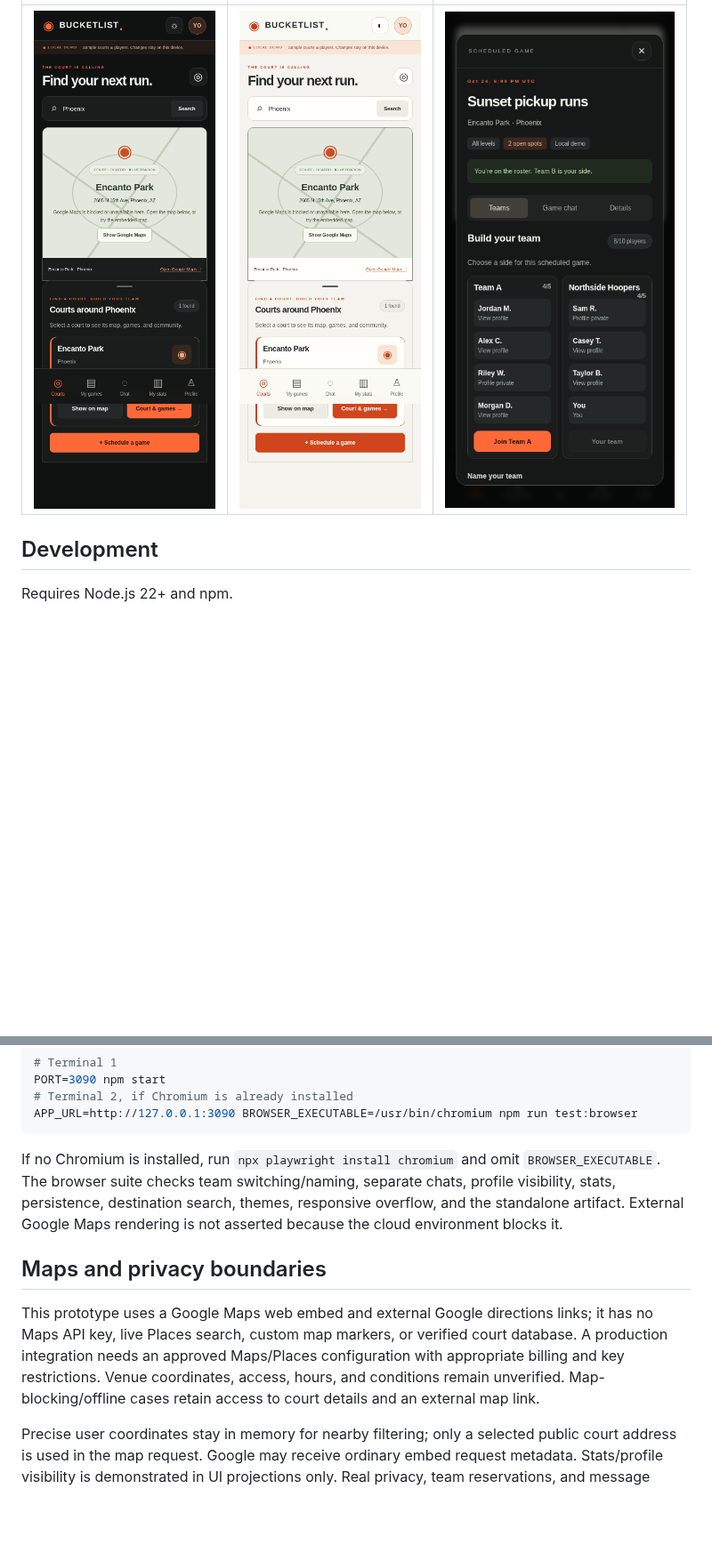
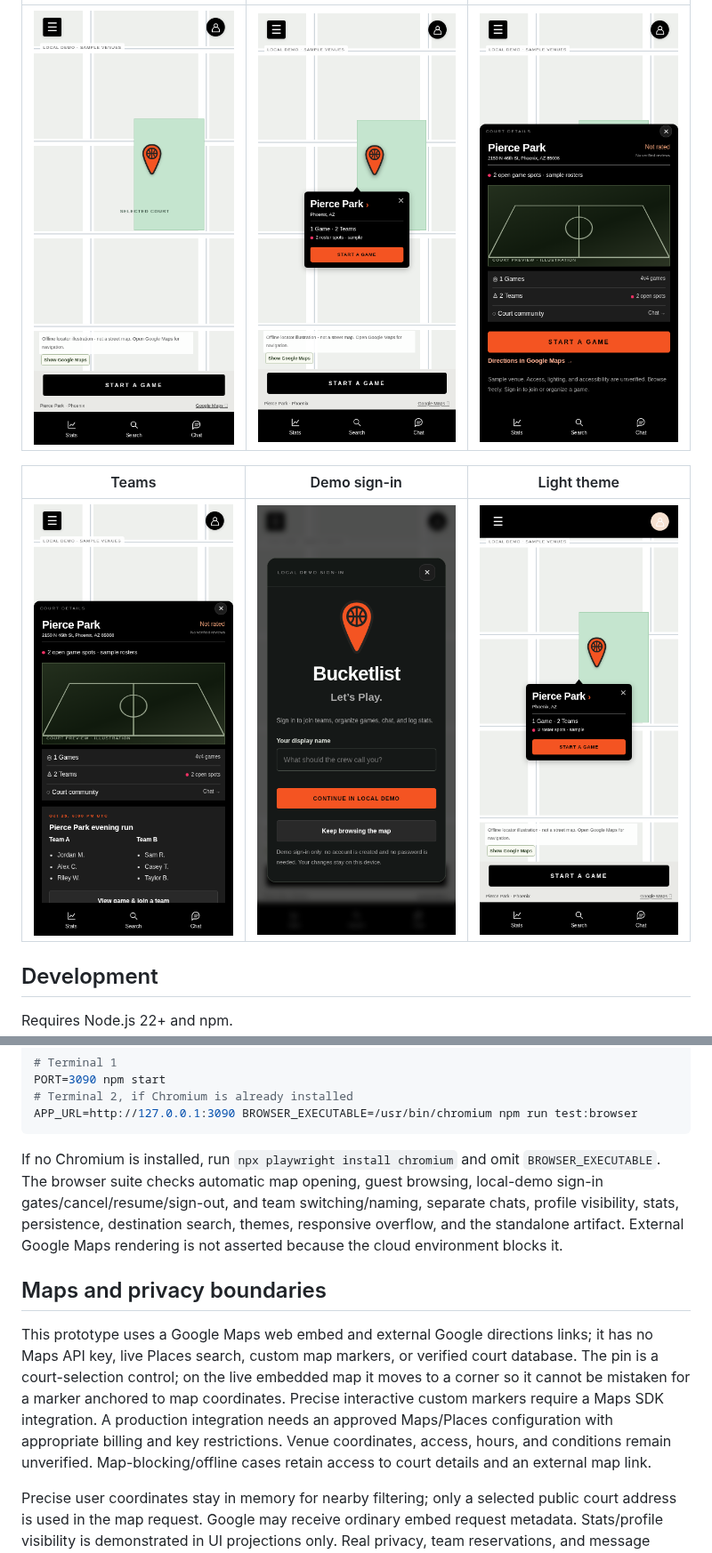
Before and after one commit to adoblake/making-bucketlist, a Markdown page: README.md, 2 parts joined by grey strips. Shown at 89% size. GitHub-like rendering; pictures changed too: docs/mobile-court.png (added), docs/mobile-dark.png, docs/mobile-light.png; blank space fills up the shorter version.

Commit message:
Open directly to reference-style court map and gated player flows

````diff
--- a/README.md
+++ b/README.md
@@ -25,5 +31,9 @@ Captured on a mobile viewport. The map illustration shows the cloud network fall
 | --- | --- | --- |
-| ![Dark mobile home](docs/mobile-dark.png) | ![Light mobile home](docs/mobile-light.png) | ![Game teams](docs/mobile-teams.png) |
+| ![Map opening](docs/mobile-dark.png) | ![Court popup](docs/mobile-popup.png) | ![Court details](docs/mobile-court.png) |
+
+| Teams | Demo sign-in | Light theme |
+| --- | --- | --- |
+| ![Court teams](docs/mobile-teams.png) | ![Local demo login](docs/mobile-login.png) | ![Light theme](docs/mobile-light.png) |
 
 ## Development
 
@@ -50,11 +60,11 @@ PORT=3090 npm start
 APP_URL=http://127.0.0.1:3090 BROWSER_EXECUTABLE=/usr/bin/chromium npm run test:browser
 ```
 
-If no Chromium is installed, run `npx playwright install chromium` and omit `BROWSER_EXECUTABLE`. The browser suite checks team switching/naming, separate chats, profile visibility, stats, persistence, destination search, themes, responsive overflow, and the standalone artifact. External Google Maps rendering is not asserted because the cloud environment blocks it.
+If no Chromium is installed, run `npx playwright install chromium` and omit `BROWSER_EXECUTABLE`. The browser suite checks automatic map opening, guest browsing, local-demo sign-in gates/cancel/resume/sign-out, and team switching/naming, separate chats, profile visibility, stats, persistence, destination search, themes, responsive overflow, and the standalone artifact. External Google Maps rendering is not asserted because the cloud environment blocks it.
 
 ## Maps and privacy boundaries
 
-This prototype uses a Google Maps web embed and external Google directions links; it has no Maps API key, live Places search, custom map markers, or verified court database. A production integration needs an approved Maps/Places configuration with appropriate billing and key restrictions. Venue coordinates, access, hours, and conditions remain unverified. Map-blocking/offline cases retain access to court details and an external map link.
+This prototype uses a Google Maps web embed and external Google directions links; it has no Maps API key, live Places search, custom map markers, or verified court database. The pin is a court-selection control; on the live embedded map it moves to a corner so it cannot be mistaken for a marker anchored to map coordinates. Precise interactive custom markers require a Maps SDK integration. A production integration needs an approved Maps/Places configuration with appropriate billing and key restrictions. Venue coordinates, access, hours, and conditions remain unverified. Map-blocking/offline cases retain access to court details and an external map link.
 
 Precise user coordinates stay in memory for nearby filtering; only a selected public court address is used in the map request. Google may receive ordinary embed request metadata. Stats/profile visibility is demonstrated in UI projections only. Real privacy, team reservations, and message delivery require authenticated server-side authorization and shared storage.
 
````
Also changed, not shown: other parts of README.md (+10 -4 lines), PRODUCT.md (+6 -0 lines), 6 other files.
